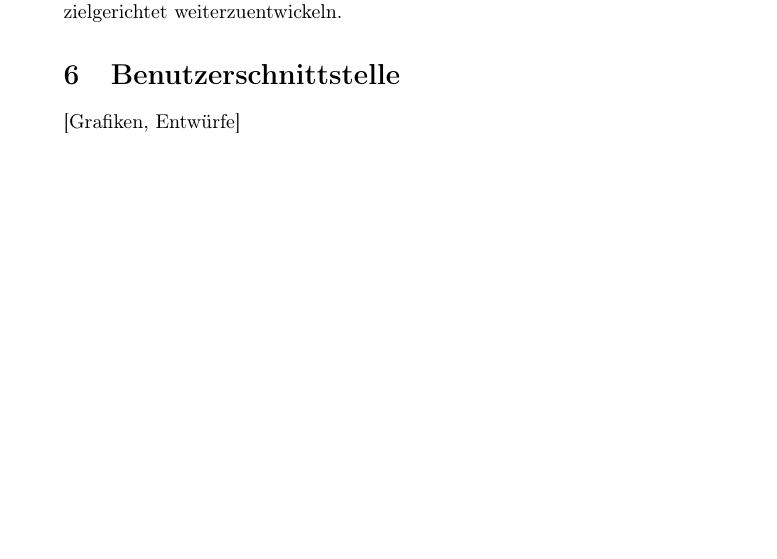
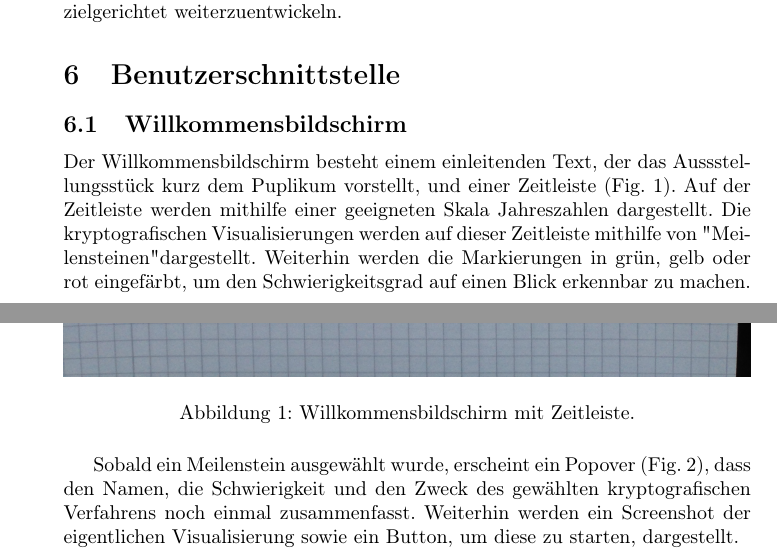
Before and after one commit to matthiasplappert/Cryptographics, a LaTeX document (cg_pflichtenheft/cg_pse_pflichtenheft.tex): part of page 7 of 9 before the commit and two parts of pages 7 and 8 of 11 after it, the two joined at a grey line, cut so that both start at the same text, the shorter picture padded with empty space. Compiled offline with pdfLaTeX.

Commit message:
Add drafts of UI interaction for welcome screen.

```diff
--- a/cg_pflichtenheft/cg_pse_pflichtenheft.tex
+++ b/cg_pflichtenheft/cg_pse_pflichtenheft.tex
@@ -5,6 +5,7 @@
 \usepackage[T1]{fontenc}
 \usepackage{enumitem}
 \usepackage{graphicx}
+\usepackage{float}
 
 \newlist{FA}{enumerate}{1}
 \setlist[FA]{label=/FA\arabic*/}
@@ -266,4 +267,15 @@ vielleicht mit Komplementärfarben visualisieren ähnlich wie Diffie-Hellman
 Dies erlaubt das Ausstellungsstück zielgerichtet weiterzuentwickeln.
 
 \section{Benutzerschnittstelle}
-[Grafiken, Entwürfe]
+
+\subsection{Willkommensbildschirm}
+
+Der Willkommensbildschirm besteht einem einleitenden Text, der das Aussstellungsstück kurz dem Puplikum vorstellt, und einer Zeitleiste (Fig. 1). Auf der Zeitleiste werden mithilfe einer geeigneten Skala Jahreszahlen dargestellt. Die kryptografischen Visualisierungen werden auf dieser Zeitleiste mithilfe von "Meilensteinen" dargestellt. Weiterhin werden die Markierungen in grün, gelb oder rot eingefärbt, um den Schwierigkeitsgrad auf einen Blick erkennbar zu machen.
+
+\begin{figure}[H]
+  \centering
+    \includegraphics[width=\textwidth]{ui_welcome_main-draft.jpg}
+  \caption{Willkommensbildschirm mit Zeitleiste.}
+\end{figure}
+
+Sobald ein Meilenstein ausgewählt wurde, erscheint ein Popover (Fig. 2), dass den Namen, die Schwierigkeit und den Zweck des gewählten kryptografischen Verfahrens noch einmal zusammenfasst. Weiterhin werden ein Screenshot der eigentlichen Visualisierung sowie ein Button, um diese zu starten, dargestellt.
```
Also changed, not shown: cg_pflichtenheft/ui_welcome_main-draft.jpg (added), cg_pflichtenheft/ui_welcome_popover-draft.jpg (added), cg_pflichtenheft/cg_pse_pflichtenheft.tex (10 more changed lines), 1 other file.
